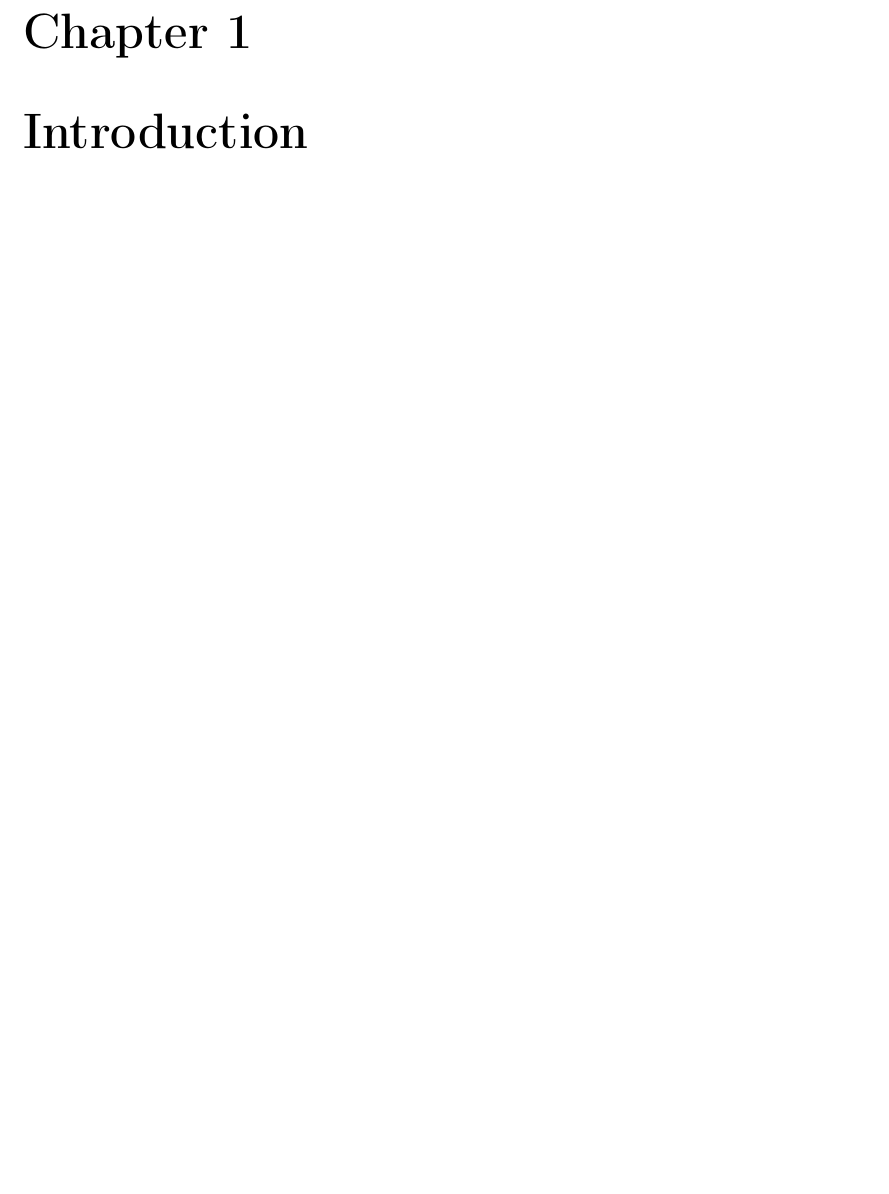
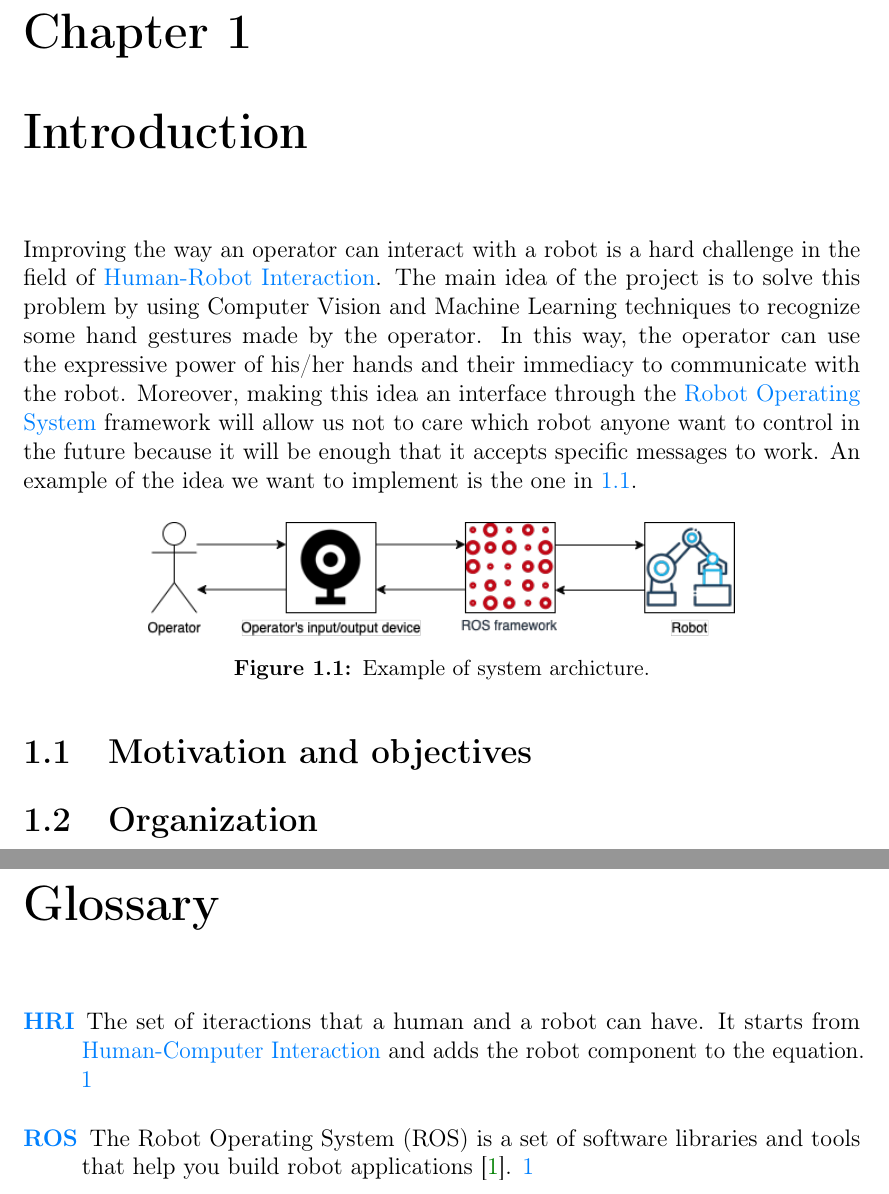
Before and after one commit to jjocram/master-thesis, a LaTeX thesis (thesis.tex, which reads chapters/introduction.tex, glossary.tex): part of page 11 of 17 before the commit and two parts of pages 11 and 15 of 17 after it, the two joined at a grey line, cut so that both start at the same text, the shorter picture padded with empty space. Compiled offline with pdfLaTeX.

Commit message:
WiP introduction

```diff
--- a/chapters/introduction.tex
+++ b/chapters/introduction.tex
@@ -1,5 +1,18 @@
 \documentclass[../thesis.tex]{subfiles}
 \begin{document}
 \chapter{Introduction}\label{cap:introduction}
+Improving the way an operator can interact with a robot is a hard challenge in the field of \gls{hri}. The main idea of the project is to solve this problem by using Computer Vision and Machine Learning techniques to recognize some hand gestures made by the operator. In this way, the operator can use the expressive power of his/her hands and their immediacy to communicate with the robot. Moreover, making this idea an interface through the \gls{ros} framework will allow us not to care which robot anyone want to control in the future because it will be enough that it accepts specific messages to work. An example of the idea we want to implement is the one in~\ref{fig:systemArchitecture}.
+
+\begin{figure}[H]
+  \centering
+  \includegraphics[width=0.7\columnwidth]{systemArchitecture.png}
+  \caption{Example of system archicture.}
+  \label{fig:systemArchitecture}
+\end{figure}
+
+\section{Motivation and objectives}\label{s:motivation-and-objectives}
+
+
+\section{Organization}\label{s:organization}
 
 \end{document}
--- a/glossary.tex
+++ b/glossary.tex
@@ -1,17 +1,8 @@
-%\newglossaryentry{nvrg}
-%{
-%    name=\glslink{NVR}{NVR},
-%    text= Network Video Recorder,
-%    sort= NVR,
-%    description={A network video recorder is a device suitable to record a video from one or more IP Camera, it can be general purpose server that works as NVR or a NVR with the only purpose to record the videos}
-%}
-%\newacronym[description={\glslink{nvrg}{Network Video Recorder}}] {NVR}{NVR}{Network Video Recorder}
-
 \newglossaryentry{ros}
 {
   name=\glslink{ROS}{ROS},
   text= Robot Operating System,
   sort= ros,
-  description= {The Robot Operating System (ROS) is a set of software libraries and tools that help you build robot applications.~\cite{site:ros}}
+  description= {The Robot Operating System (ROS) is a set of software libraries and tools that help you build robot applications~\cite{site:ros}}
 }
 \newacronym[description={\glslink{ros}{Robot Operating System}}] {ROS}{ROS}{Robot Operating System}
@@ -17,0 +23,4 @@
+  sort= hri,
+  description= {The set of iteractions that a human and a robot can have. It starts from \gls{hci} and adds the robot component to the equation}
+}
+\newacronym[description={\glslink{hri}{Human-Robot Interaction}}] {HRI}{HRI}{Human-Robot Interaction}
```
Also changed, not shown: images/systemArchitecture.png (added), glossary.tex (14 more changed lines).
